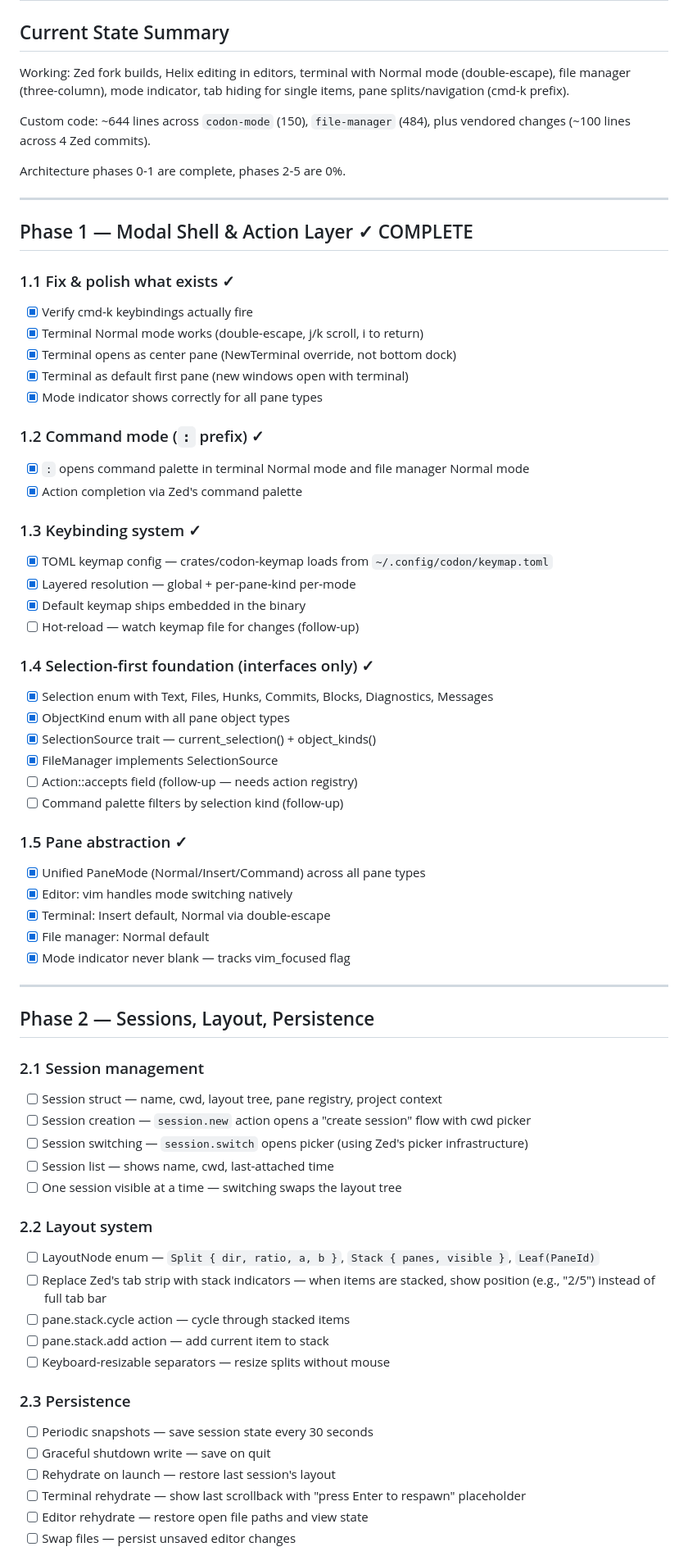
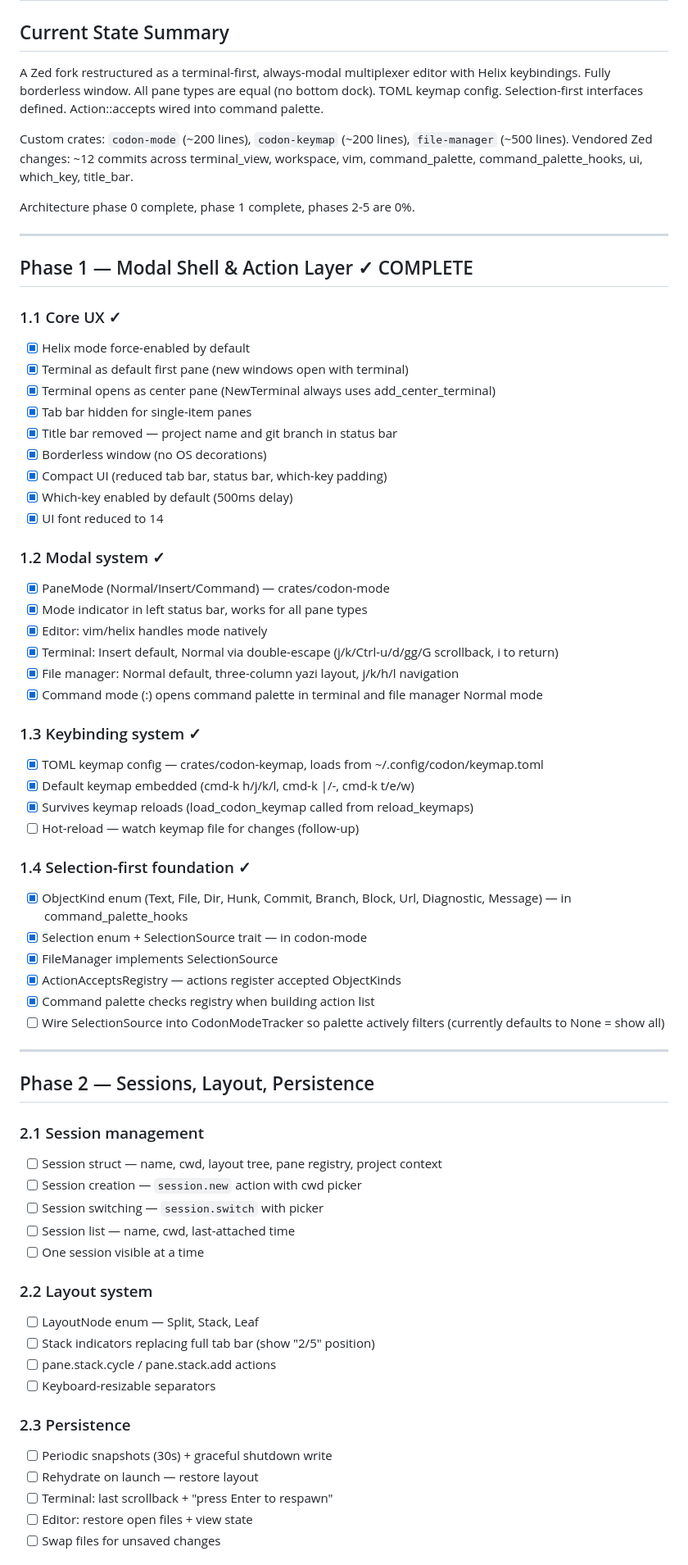
Before and after one commit to cavenditti/codon, a Markdown page: TODO.md, the part around one of its changes. Shown at 82% size. GitHub-like rendering.

Commit message:
docs: update TODO.md with complete Phase 1 status
Reflect all completed work: borderless window, title bar removal,
compact UI, Action::accepts, command palette filtering, project info
in status bar. Update immediate next steps.

Co-Authored-By: Claude Opus 4.6 (1M context) <noreply@anthropic.com>

```diff
--- a/TODO.md
+++ b/TODO.md
@@ -2,47 +2,48 @@
 
 ## Current State Summary
 
-Working: Zed fork builds, Helix editing in editors, terminal with Normal mode (double-escape), file manager (three-column), mode indicator, tab hiding for single items, pane splits/navigation (cmd-k prefix).
+A Zed fork restructured as a terminal-first, always-modal multiplexer editor with Helix keybindings. Fully borderless window. All pane types are equal (no bottom dock). TOML keymap config. Selection-first interfaces defined. Action::accepts wired into command palette.
 
-Custom code: ~644 lines across `codon-mode` (150), `file-manager` (484), plus vendored changes (~100 lines across 4 Zed commits).
+Custom crates: `codon-mode` (~200 lines), `codon-keymap` (~200 lines), `file-manager` (~500 lines). Vendored Zed changes: ~12 commits across terminal_view, workspace, vim, command_palette, command_palette_hooks, ui, which_key, title_bar.
 
-Architecture phases 0-1 are complete, phases 2-5 are 0%.
+Architecture phase 0 complete, phase 1 complete, phases 2-5 are 0%.
 
 ---
 
 ## Phase 1 — Modal Shell & Action Layer ✓ COMPLETE
 
-### 1.1 Fix & polish what exists ✓
-- [x] Verify cmd-k keybindings actually fire
-- [x] Terminal Normal mode works (double-escape, j/k scroll, i to return)
-- [x] Terminal opens as center pane (NewTerminal override, not bottom dock)
+### 1.1 Core UX ✓
+- [x] Helix mode force-enabled by default
 - [x] Terminal as default first pane (new windows open with terminal)
-- [x] Mode indicator shows correctly for all pane types
+- [x] Terminal opens as center pane (NewTerminal always uses add_center_terminal)
+- [x] Tab bar hidden for single-item panes
+- [x] Title bar removed — project name and git branch in status bar
+- [x] Borderless window (no OS decorations)
+- [x] Compact UI (reduced tab bar, status bar, which-key padding)
+- [x] Which-key enabled by default (500ms delay)
+- [x] UI font reduced to 14
 
-### 1.2 Command mode (`:` prefix) ✓
-- [x] `:` opens command palette in terminal Normal mode and file manager Normal mode
-- [x] Action completion via Zed's command palette
+### 1.2 Modal system ✓
+- [x] PaneMode (Normal/Insert/Command) — crates/codon-mode
+- [x] Mode indicator in left status bar, works for all pane types
+- [x] Editor: vim/helix handles mode natively
+- [x] Terminal: Insert default, Normal via double-escape (j/k/Ctrl-u/d/gg/G scrollback, i to return)
+- [x] File manager: Normal default, three-column yazi layout, j/k/h/l navigation
+- [x] Command mode (:) opens command palette in terminal and file manager Normal mode
 
 ### 1.3 Keybinding system ✓
-- [x] TOML keymap config — crates/codon-keymap loads from `~/.config/codon/keymap.toml`
-- [x] Layered resolution — global + per-pane-kind per-mode
-- [x] Default keymap ships embedded in the binary
+- [x] TOML keymap config — crates/codon-keymap, loads from ~/.config/codon/keymap.toml
+- [x] Default keymap embedded (cmd-k h/j/k/l, cmd-k |/-, cmd-k t/e/w)
+- [x] Survives keymap reloads (load_codon_keymap called from reload_keymaps)
 - [ ] Hot-reload — watch keymap file for changes (follow-up)
 
-### 1.4 Selection-first foundation (interfaces only) ✓
-- [x] Selection enum with Text, Files, Hunks, Commits, Blocks, Diagnostics, Messages
-- [x] ObjectKind enum with all pane object types
-- [x] SelectionSource trait — current_selection() + object_kinds()
+### 1.4 Selection-first foundation ✓
+- [x] ObjectKind enum (Text, File, Dir, Hunk, Commit, Branch, Block, Url, Diagnostic, Message) — in command_palette_hooks
+- [x] Selection enum + SelectionSource trait — in codon-mode
 - [x] FileManager implements SelectionSource
-- [ ] Action::accepts field (follow-up — needs action registry)
-- [ ] Command palette filters by selection kind (follow-up)
-
-### 1.5 Pane abstraction ✓
-- [x] Unified PaneMode (Normal/Insert/Command) across all pane types
-- [x] Editor: vim handles mode switching natively
-- [x] Terminal: Insert default, Normal via double-escape
-- [x] File manager: Normal default
-- [x] Mode indicator never blank — tracks vim_focused flag
+- [x] ActionAcceptsRegistry — actions register accepted ObjectKinds
+- [x] Command palette checks registry when building action list
+- [ ] Wire SelectionSource into CodonModeTracker so palette actively filters (currently defaults to None = show all)
 
 ---
 
@@ -50,23 +51,21 @@ Architecture phases 0-1 are complete, phases 2-5 are 0%.
 
 ### 2.1 Session management
 - [ ] Session struct — name, cwd, layout tree, pane registry, project context
-- [ ] Session creation — `session.new` action opens a "create session" flow with cwd picker
-- [ ] Session switching — `session.switch` opens picker (using Zed's picker infrastructure)
-- [ ] Session list — shows name, cwd, last-attached time
-- [ ] One session visible at a time — switching swaps the layout tree
+- [ ] Session creation — `session.new` action with cwd picker
+- [ ] Session switching — `session.switch` with picker
+- [ ] Session list — name, cwd, last-attached time
+- [ ] One session visible at a time
 
 ### 2.2 Layout system
-- [ ] LayoutNode enum — `Split { dir, ratio, a, b }`, `Stack { panes, visible }`, `Leaf(PaneId)`
-- [ ] Replace Zed's tab strip with stack indicators — when items are stacked, show position (e.g., "2/5") instead of full tab bar
-- [ ] pane.stack.cycle action — cycle through stacked items
-- [ ] pane.stack.add action — add current item to stack
-- [ ] Keyboard-resizable separators — resize splits without mouse
+- [ ] LayoutNode enum — Split, Stack, Leaf
+- [ ] Stack indicators replacing full tab bar (show "2/5" position)
+- [ ] pane.stack.cycle / pane.stack.add actions
+- [ ] Keyboard-resizable separators
 
 ### 2.3 Persistence
-- [ ] Periodic snapshots — save session state every 30 seconds
-- [ ] Graceful shutdown write — save on quit
-- [ ] Rehydrate on launch — restore last session's layout
-- [ ] Terminal rehydrate — show last scrollback with "press Enter to respawn" placeholder
-- [ ] Editor rehydrate — restore open file paths and view state
-- [ ] Swap files — persist unsaved editor changes
+- [ ] Periodic snapshots (30s) + graceful shutdown write
+- [ ] Rehydrate on launch — restore layout
+- [ ] Terminal: last scrollback + "press Enter to respawn"
+- [ ] Editor: restore open files + view state
+- [ ] Swap files for unsaved changes
 
```
Also changed, not shown: other parts of TODO.md (+25 -27 lines).
